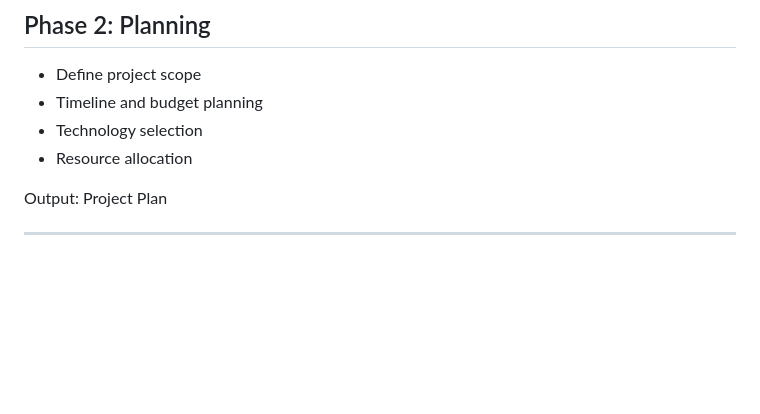
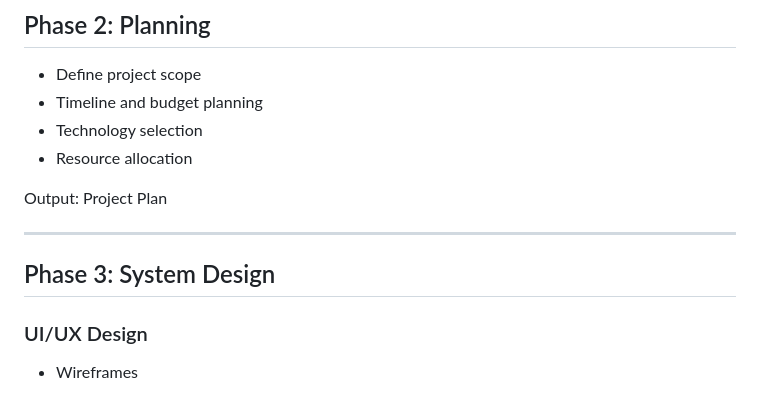
Before and after one commit to sasindusachintha/HDCSE49_WEB, a Markdown page: Web Application Theory.md, the part around the change. Drawn GitHub-style; blank space fills up the shorter version.

```diff
--- a/Web Application Theory.md
+++ b/Web Application Theory.md
@@ -189,3 +189,8 @@ Output: Requirement Specification Document
 Output: Project Plan
 
 ---
+
+## Phase 3: System Design
+
+### UI/UX Design
+- Wireframes
```
